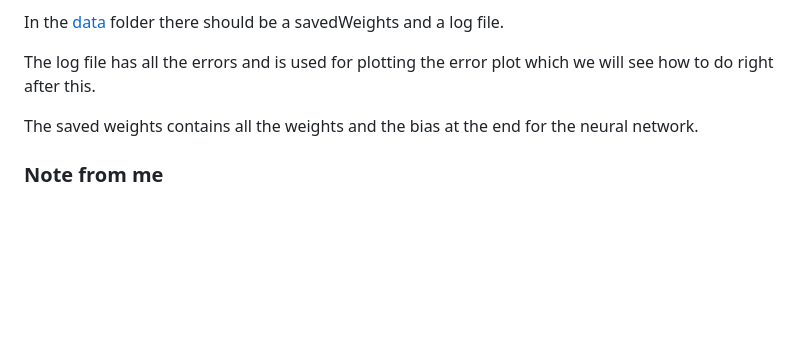
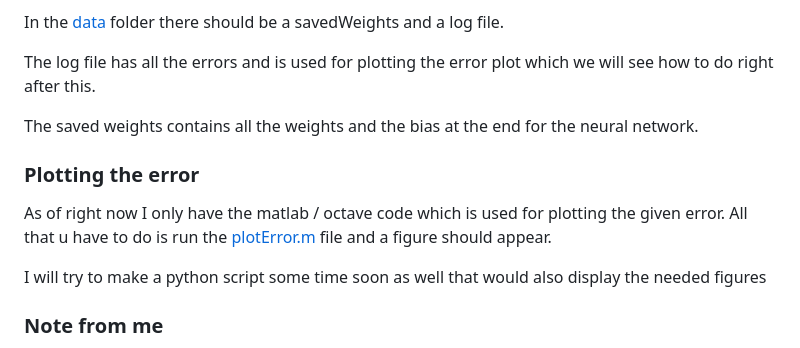
Before and after one commit to EmreArapcicUevak/First-Project-About-AI, a Markdown page: README.MD, the part around the change. Rendered like a GitHub page; blank space fills up the shorter version.

Commit message:
Add instruction on plotting the error

```diff
--- a/README.MD
+++ b/README.MD
@@ -78,6 +78,12 @@ The log file has all the errors and is used for plotting the error plot which we
 
 The saved weights contains all the weights and the bias at the end for the neural network.
 
+### Plotting the error
+
+As of right now I only have the matlab / octave code which is used for plotting the given error. All that u have to do is run the [plotError.m](https://github.com/EmreArapcicUevak/First-Project-About-AI/tree/main/code/OctaveMatlab) file and a figure should appear.
+
+I will try to make a python script some time soon as well that would also display the needed figures
+
 ### Note from me
 
 Since I am a first year computer science student (while writing this) I wanted to dip my feet in the field of AI and ML that I found very interesting.
```
